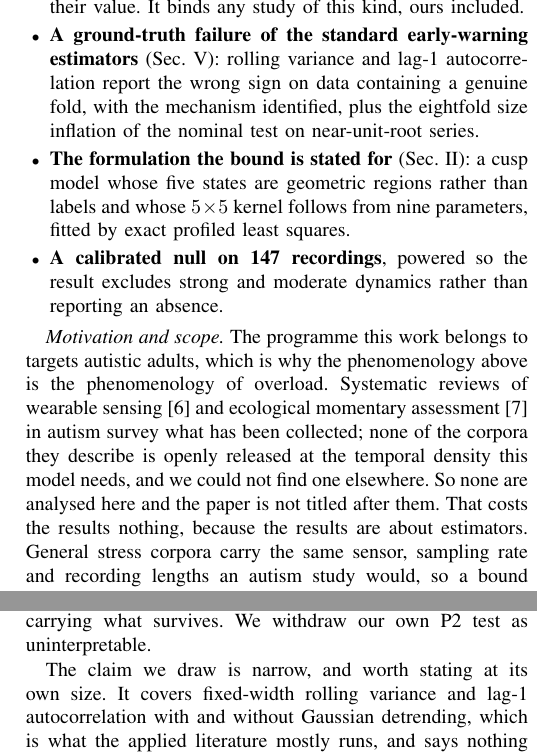
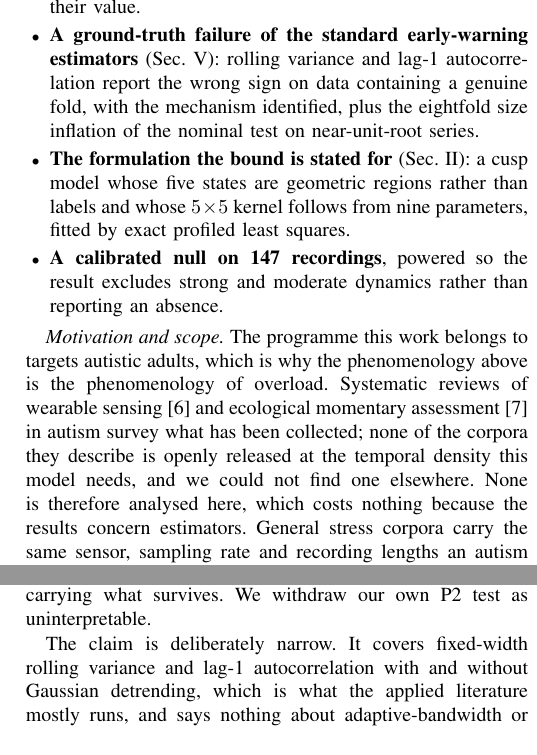
Before and after one commit to n-3-0-l-d-3-v/overload-cusp-catastrophe, a LaTeX paper (paper/paper_conference.tex): two parts of the columns of pages 2 and 5 of 6, joined at a grey line, cut at the place of the change. Compiled offline with pdfLaTeX.

Commit message:
Trim repeated sentences to hold six pages
The co-author blocks and the rewrites pushed the reference list onto a
seventh page. Five sentences that restated a point already made in the same
section are cut or shortened.

```diff
--- a/paper/paper_conference.tex
+++ b/paper/paper_conference.tex
@@ -159,8 +159,7 @@ independently of the negative empirical result reported here.
 \item \textbf{An identifiability bound on cusp models of wearable
   physiology} (Sec.~\ref{sec:ident}): a $1.2\times10^{4}$-replicate study
   showing the geometric parameters are ratios with an unbounded denominator, so
-  length recovers their ordering and never their value. It binds any study of
-  this kind, ours included.
+  length recovers their ordering and never their value.
 \item \textbf{A ground-truth failure of the standard early-warning estimators}
   (Sec.~\ref{sec:results}): rolling variance and lag-1 autocorrelation report
   the wrong sign on data containing a genuine fold, with the mechanism
@@ -179,9 +178,9 @@ autistic adults, which is why the phenomenology above is the phenomenology of
 overload. Systematic reviews of wearable sensing \cite{cano2024} and ecological
 momentary assessment \cite{chen2025ema} in autism survey what has been
 collected; none of the corpora they describe is openly released at the temporal
-density this model needs, and we could not find one elsewhere. So none are
-analysed here and the paper is not titled after them. That costs the results nothing, because
-the results are about estimators. General stress corpora carry the same sensor,
+density this model needs, and we could not find one elsewhere. None is
+therefore analysed here, which costs nothing because the results concern
+estimators. General stress corpora carry the same sensor,
 sampling rate and recording lengths an autism study would, so a bound measured
 here transfers to that study directly. No claim about the population transfers,
 and we make none.
@@ -478,8 +477,7 @@ of the same bias, averaging over the approach itself (the window-240 rows), and
 detrending removes the low-frequency power carrying what survives. We
 withdraw our own P2 test as uninterpretable.
 
-The claim we draw is narrow, and worth stating at its own size. It covers
-fixed-width rolling variance and lag-1 autocorrelation with and without
+The claim is deliberately narrow. It covers fixed-width rolling variance and lag-1 autocorrelation with and without
 Gaussian detrending, which is what the applied literature mostly runs, and says
 nothing about adaptive-bandwidth or spectral estimators. It indicts those
 estimators, not early-warning theory: the exponent from the true curvature
```
Also changed, not shown: paper/paper_conference.tex (9 more changed lines).
